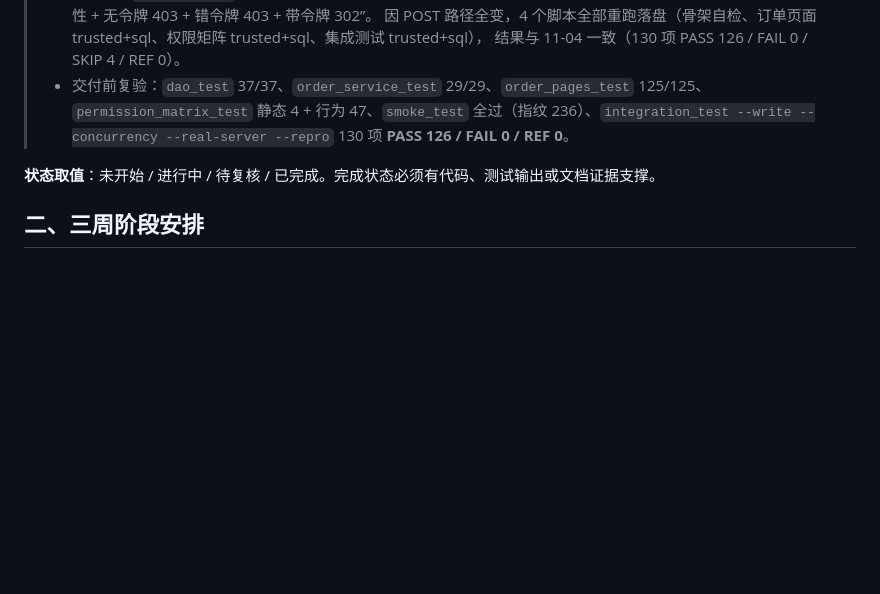
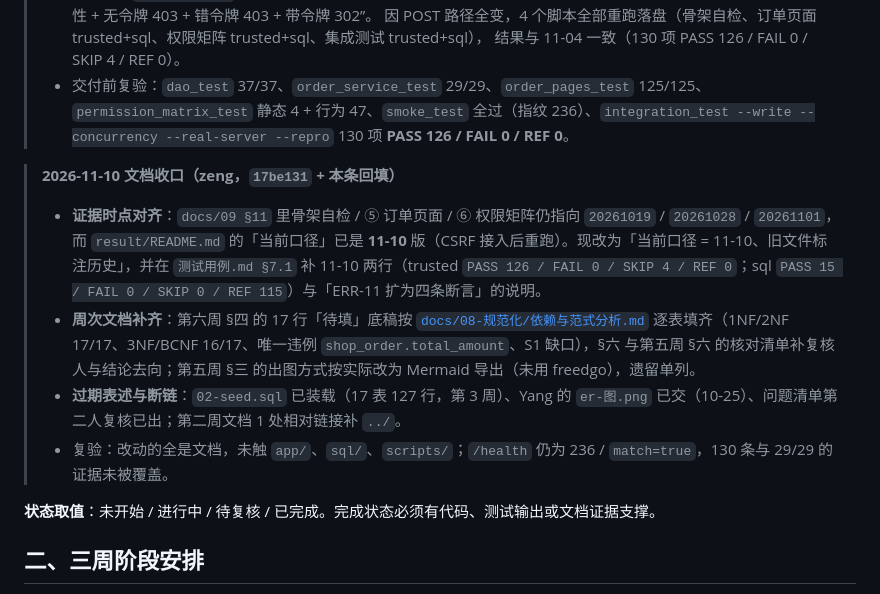
Before and after one commit to CHEF-Ch/database-project, a Markdown page: docs/06-进度/第七至九周任务流程与状态.md, the part around the change. Drawn GitHub-style; blank space fills up the shorter version.

Commit message:
docs：回填提交哈希（17be131）
- docs/05-组内分工.md：zeng 行补「交付前文档收口（2026-11-10）」条目与提交证据
- docs/04-AI使用记录/zeng的ai使用记录/README.md：末尾提交清单补 17be131 与本次重写范围
- docs/06-进度/第七至九周任务流程与状态.md：新增「2026-11-10 文档收口（zeng）」执行记录，写明证据时点对齐与复验口径

```diff
--- a/docs/06-进度/第七至九周任务流程与状态.md
+++ b/docs/06-进度/第七至九周任务流程与状态.md
@@ -157,6 +157,13 @@
 >   结果与 11-04 一致（130 项 PASS 126 / FAIL 0 / SKIP 4 / REF 0）。
 > - 交付前复验：`dao_test` 37/37、`order_service_test` 29/29、`order_pages_test` 125/125、`permission_matrix_test` 静态 4 + 行为 47、`smoke_test` 全过（指纹 236）、`integration_test --write --concurrency --real-server --repro` 130 项 **PASS 126 / FAIL 0 / REF 0**。
 
+> **2026-11-10 文档收口（zeng，`17be131` + 本条回填）**
+>
+> - **证据时点对齐**：`docs/09 §11` 里骨架自检 / ⑤ 订单页面 / ⑥ 权限矩阵仍指向 `20261019` / `20261028` / `20261101`，而 `result/README.md` 的「当前口径」已是 **11-10** 版（CSRF 接入后重跑）。现改为「当前口径 = 11-10、旧文件标注历史」，并在 `测试用例.md §7.1` 补 11-10 两行（trusted `PASS 126 / FAIL 0 / SKIP 4 / REF 0`；sql `PASS 15 / FAIL 0 / SKIP 0 / REF 115`）与「ERR-11 扩为四条断言」的说明。
+> - **周次文档补齐**：第六周 §四 的 17 行「待填」底稿按 [`docs/08-规范化/依赖与范式分析.md`](../../docs/08-规范化/依赖与范式分析.md) 逐表填齐（1NF/2NF 17/17、3NF/BCNF 16/17、唯一违例 `shop_order.total_amount`、S1 缺口），§六 与第五周 §六 的核对清单补复核人与结论去向；第五周 §三 的出图方式按实际改为 Mermaid 导出（未用 freedgo），遗留单列。
+> - **过期表述与断链**：`02-seed.sql` 已装载（17 表 127 行，第 3 周）、Yang 的 `er-图.png` 已交（10-25）、问题清单第二人复核已出；第二周文档 1 处相对链接补 `../`。
+> - 复验：改动的全是文档，未触 `app/`、`sql/`、`scripts/`；`/health` 仍为 236 / `match=true`，130 条与 29/29 的证据未被覆盖。
+
 **状态取值**：未开始 / 进行中 / 待复核 / 已完成。完成状态必须有代码、测试输出或文档证据支撑。
 
 ## 二、三周阶段安排
```
Also changed, not shown: docs/05-组内分工.md (+1 -1 lines), 1 other file.
